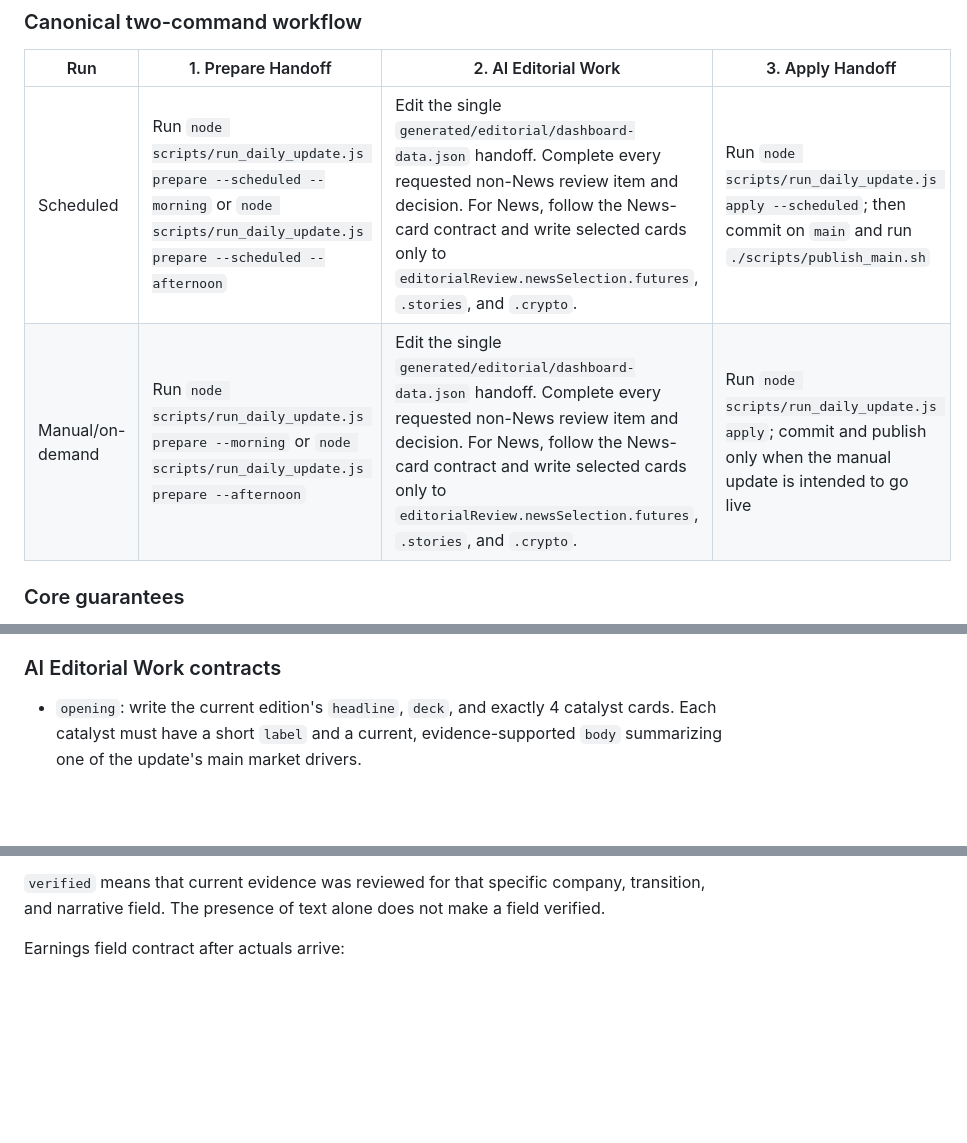
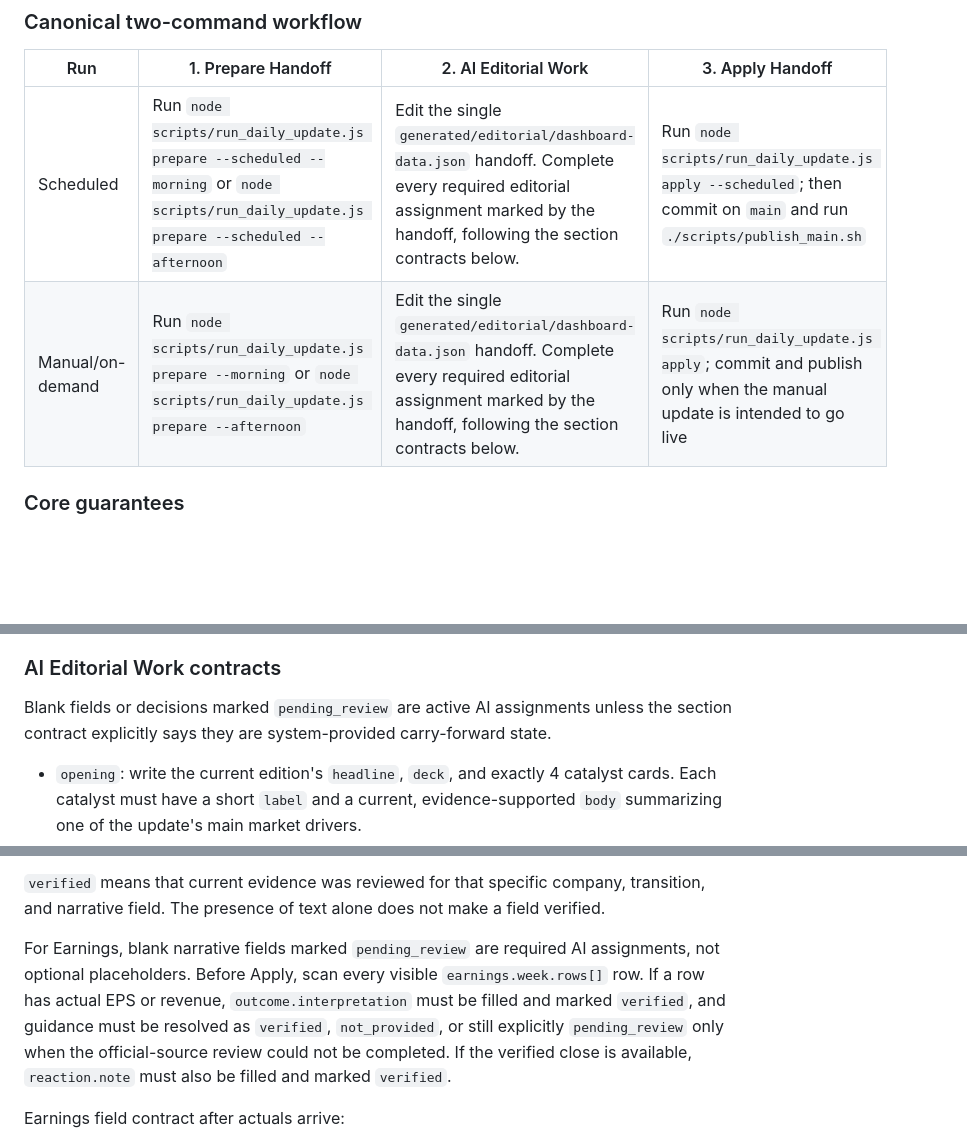
Before and after one commit to SDupuie/daily-financial-dashboard, a Markdown page: README.md, 3 parts joined by grey strips. Rendered like a GitHub page; blank space fills up the shorter version.

Commit message:
Clarify editorial handoff assignments

```diff
--- a/README.md
+++ b/README.md
@@ -32,8 +32,8 @@ Default manual-update scope: when the user asks for a manual dashboard update, r
 
 | Run | 1. Prepare Handoff | 2. AI Editorial Work | 3. Apply Handoff |
 | --- | --- | --- | --- |
-| Scheduled | Run `node scripts/run_daily_update.js prepare --scheduled --morning` or `node scripts/run_daily_update.js prepare --scheduled --afternoon` | Edit the single `generated/editorial/dashboard-data.json` handoff. Complete every requested non-News review item and decision. For News, follow the News-card contract and write selected cards only to `editorialReview.newsSelection.futures`, `.stories`, and `.crypto`. | Run `node scripts/run_daily_update.js apply --scheduled`; then commit on `main` and run `./scripts/publish_main.sh` |
-| Manual/on-demand | Run `node scripts/run_daily_update.js prepare --morning` or `node scripts/run_daily_update.js prepare --afternoon` | Edit the single `generated/editorial/dashboard-data.json` handoff. Complete every requested non-News review item and decision. For News, follow the News-card contract and write selected cards only to `editorialReview.newsSelection.futures`, `.stories`, and `.crypto`. | Run `node scripts/run_daily_update.js apply`; commit and publish only when the manual update is intended to go live |
+| Scheduled | Run `node scripts/run_daily_update.js prepare --scheduled --morning` or `node scripts/run_daily_update.js prepare --scheduled --afternoon` | Edit the single `generated/editorial/dashboard-data.json` handoff. Complete every required editorial assignment marked by the handoff, following the section contracts below. | Run `node scripts/run_daily_update.js apply --scheduled`; then commit on `main` and run `./scripts/publish_main.sh` |
+| Manual/on-demand | Run `node scripts/run_daily_update.js prepare --morning` or `node scripts/run_daily_update.js prepare --afternoon` | Edit the single `generated/editorial/dashboard-data.json` handoff. Complete every required editorial assignment marked by the handoff, following the section contracts below. | Run `node scripts/run_daily_update.js apply`; commit and publish only when the manual update is intended to go live |
 
 ### Core guarantees
 
@@ -46,6 +46,8 @@ Default manual-update scope: when the user asks for a manual dashboard update, r
 Use this section during AI Editorial Work. It is the canonical handoff-editing contract for `generated/editorial/dashboard-data.json`: review, write, and select only the editorial fields described here. Do not edit source code, dashboard HTML, generated market data, calendar facts, earnings facts, or deterministic section values as part of AI Editorial Work.
 
 ### AI Editorial Work contracts
+
+Blank fields or decisions marked `pending_review` are active AI assignments unless the section contract explicitly says they are system-provided carry-forward state.
 
 - `opening`: write the current edition's `headline`, `deck`, and exactly 4 catalyst cards. Each catalyst must have a short `label` and a current, evidence-supported `body` summarizing one of the update's main market drivers.
 - `news`: use `editorialReview.newsSearch` as read-only source material. The only News field the AI edits is `editorialReview.newsSelection`; follow the News-card contract and Story selection policy below.
@@ -165,6 +167,8 @@ A transition from `scheduled` to `awaiting_actual` does not create a new narrati
 Use official company releases, filings, presentations, and earnings-call materials first. Use the deterministic Earnings facts for reported values and reaction data. Use reputable reporting when needed to explain market context or reaction. Evidence reviewed for one company does not verify commentary for another.
 
 `verified` means that current evidence was reviewed for that specific company, transition, and narrative field. The presence of text alone does not make a field verified.
+
+For Earnings, blank narrative fields marked `pending_review` are required AI assignments, not optional placeholders. Before Apply, scan every visible `earnings.week.rows[]` row. If a row has actual EPS or revenue, `outcome.interpretation` must be filled and marked `verified`, and guidance must be resolved as `verified`, `not_provided`, or still explicitly `pending_review` only when the official-source review could not be completed. If the verified close is available, `reaction.note` must also be filled and marked `verified`.
 
 Earnings field contract after actuals arrive:
 
```
